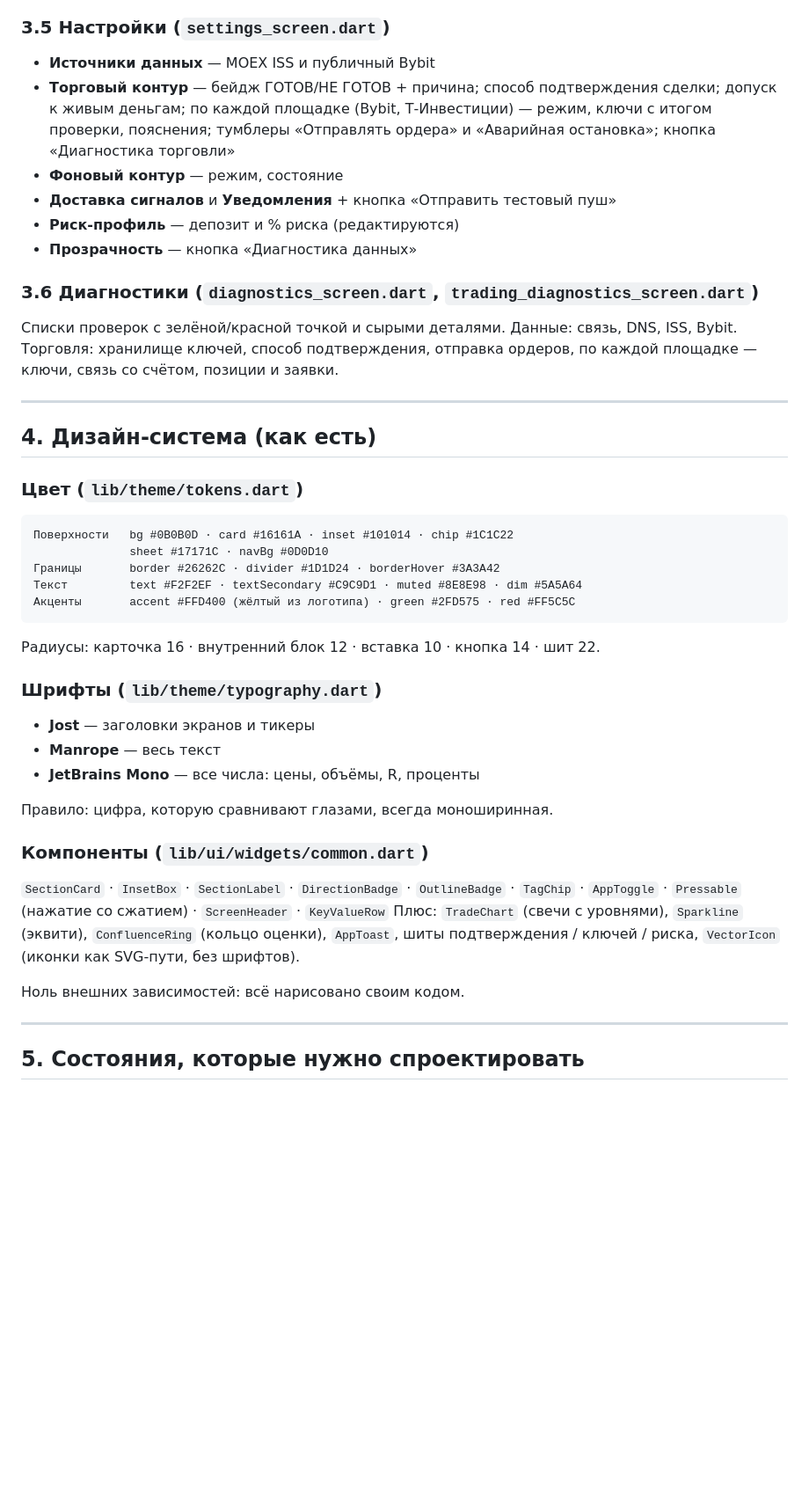
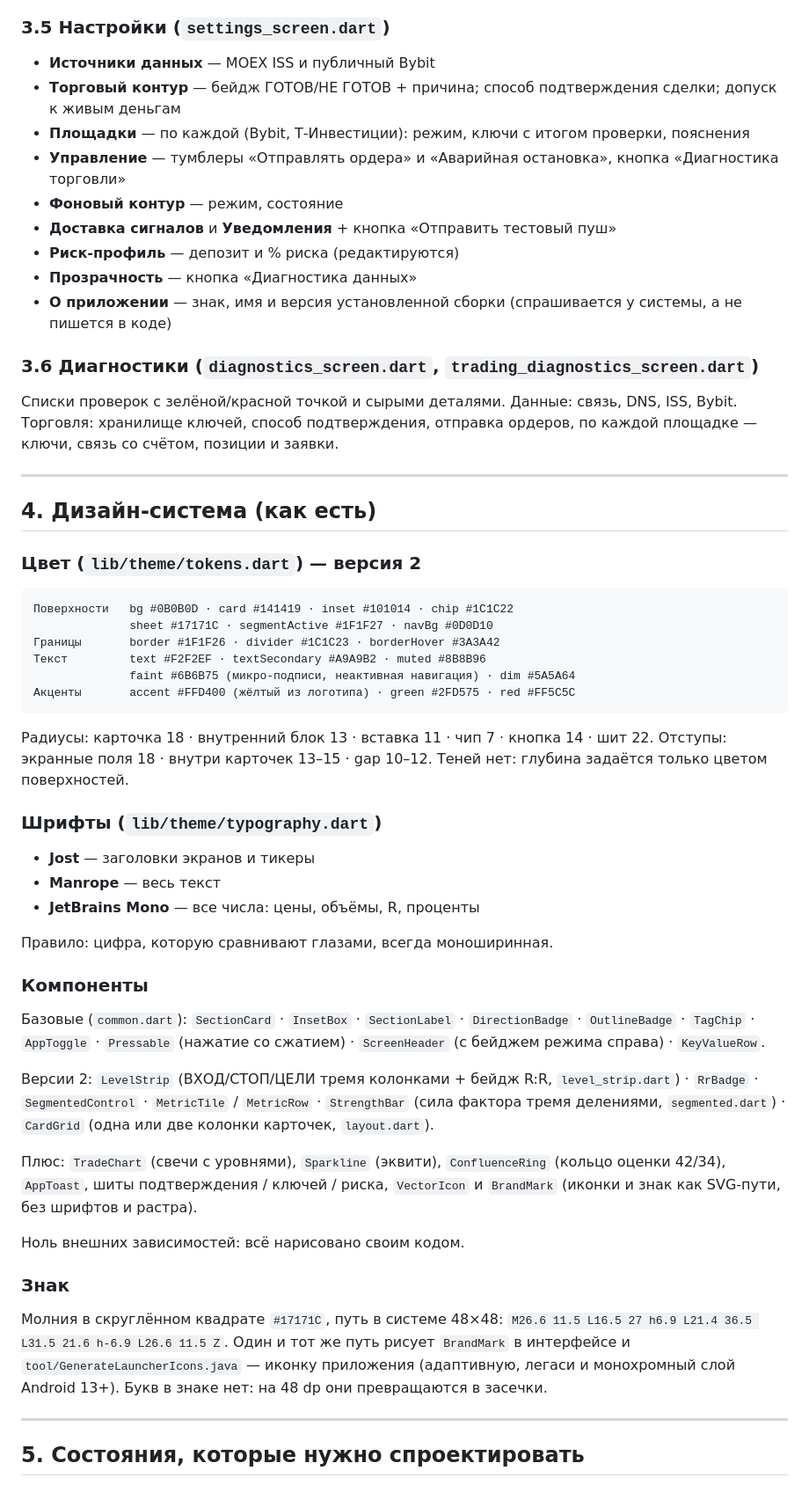
Before and after one commit to compas-psy/signalAI-mobileApp, a Markdown page: design/CURRENT_STATE.md, the part around one of its changes. Shown at 88% size. Rendered like a GitHub page; blank space fills up the shorter version.

````diff
--- a/design/CURRENT_STATE.md
+++ b/design/CURRENT_STATE.md
@@ -127,13 +132,17 @@
 
 - **Источники данных** — MOEX ISS и публичный Bybit
 - **Торговый контур** — бейдж ГОТОВ/НЕ ГОТОВ + причина; способ подтверждения
-  сделки; допуск к живым деньгам; по каждой площадке (Bybit,
-  Т-Инвестиции) — режим, ключи с итогом проверки, пояснения; тумблеры
-  «Отправлять ордера» и «Аварийная остановка»; кнопка «Диагностика торговли»
+  сделки; допуск к живым деньгам
+- **Площадки** — по каждой (Bybit, Т-Инвестиции): режим, ключи с итогом
+  проверки, пояснения
+- **Управление** — тумблеры «Отправлять ордера» и «Аварийная остановка»,
+  кнопка «Диагностика торговли»
 - **Фоновый контур** — режим, состояние
 - **Доставка сигналов** и **Уведомления** + кнопка «Отправить тестовый пуш»
 - **Риск-профиль** — депозит и % риска (редактируются)
 - **Прозрачность** — кнопка «Диагностика данных»
+- **О приложении** — знак, имя и версия установленной сборки (спрашивается
+  у системы, а не пишется в коде)
 
 ### 3.6 Диагностики (`diagnostics_screen.dart`, `trading_diagnostics_screen.dart`)
 
@@ -145,17 +154,20 @@ DNS, ISS, Bybit. Торговля: хранилище ключей, способ
 
 ## 4. Дизайн-система (как есть)
 
-### Цвет (`lib/theme/tokens.dart`)
+### Цвет (`lib/theme/tokens.dart`) — версия 2
 
 ```
-Поверхности   bg #0B0B0D · card #16161A · inset #101014 · chip #1C1C22
-              sheet #17171C · navBg #0D0D10
-Границы       border #26262C · divider #1D1D24 · borderHover #3A3A42
-Текст         text #F2F2EF · textSecondary #C9C9D1 · muted #8E8E98 · dim #5A5A64
+Поверхности   bg #0B0B0D · card #141419 · inset #101014 · chip #1C1C22
+              sheet #17171C · segmentActive #1F1F27 · navBg #0D0D10
+Границы       border #1F1F26 · divider #1C1C23 · borderHover #3A3A42
+Текст         text #F2F2EF · textSecondary #A9A9B2 · muted #8B8B96
+              faint #6B6B75 (микро-подписи, неактивная навигация) · dim #5A5A64
 Акценты       accent #FFD400 (жёлтый из логотипа) · green #2FD575 · red #FF5C5C
 ```
 
-Радиусы: карточка 16 · внутренний блок 12 · вставка 10 · кнопка 14 · шит 22.
+Радиусы: карточка 18 · внутренний блок 13 · вставка 11 · чип 7 · кнопка 14 ·
+шит 22. Отступы: экранные поля 18 · внутри карточек 13–15 · gap 10–12.
+Теней нет: глубина задаётся только цветом поверхностей.
 
 ### Шрифты (`lib/theme/typography.dart`)
 
@@ -165,16 +177,33 @@ DNS, ISS, Bybit. Торговля: хранилище ключей, способ
 
 Правило: цифра, которую сравнивают глазами, всегда моноширинная.
 
-### Компоненты (`lib/ui/widgets/common.dart`)
+### Компоненты
 
-`SectionCard` · `InsetBox` · `SectionLabel` · `DirectionBadge` ·
-`OutlineBadge` · `TagChip` · `AppToggle` · `Pressable` (нажатие со сжатием) ·
-`ScreenHeader` · `KeyValueRow`
+Базовые (`common.dart`): `SectionCard` · `InsetBox` · `SectionLabel` ·
+`DirectionBadge` · `OutlineBadge` · `TagChip` · `AppToggle` · `Pressable`
+(нажатие со сжатием) · `ScreenHeader` (с бейджем режима справа) ·
+`KeyValueRow`.
+
+Версии 2: `LevelStrip` (ВХОД/СТОП/ЦЕЛИ тремя колонками + бейдж R:R,
+`level_strip.dart`) · `RrBadge` · `SegmentedControl` · `MetricTile` /
+`MetricRow` · `StrengthBar` (сила фактора тремя делениями, `segmented.dart`) ·
+`CardGrid` (одна или две колонки карточек, `layout.dart`).
+
 Плюс: `TradeChart` (свечи с уровнями), `Sparkline` (эквити),
-`ConfluenceRing` (кольцо оценки), `AppToast`, шиты подтверждения / ключей /
-риска, `VectorIcon` (иконки как SVG-пути, без шрифтов).
+`ConfluenceRing` (кольцо оценки 42/34), `AppToast`, шиты подтверждения /
+ключей / риска, `VectorIcon` и `BrandMark` (иконки и знак как SVG-пути,
+без шрифтов и растра).
 
 Ноль внешних зависимостей: всё нарисовано своим кодом.
+
+### Знак
+
+Молния в скруглённом квадрате `#17171C`, путь в системе 48×48:
+`M26.6 11.5 L16.5 27 h6.9 L21.4 36.5 L31.5 21.6 h-6.9 L26.6 11.5 Z`.
+Один и тот же путь рисует `BrandMark` в интерфейсе и
+`tool/GenerateLauncherIcons.java` — иконку приложения (адаптивную,
+легаси и монохромный слой Android 13+). Букв в знаке нет: на 48 dp
+они превращаются в засечки.
 
 ---
 
````
Also changed, not shown: other parts of design/CURRENT_STATE.md (+53 -48 lines).
